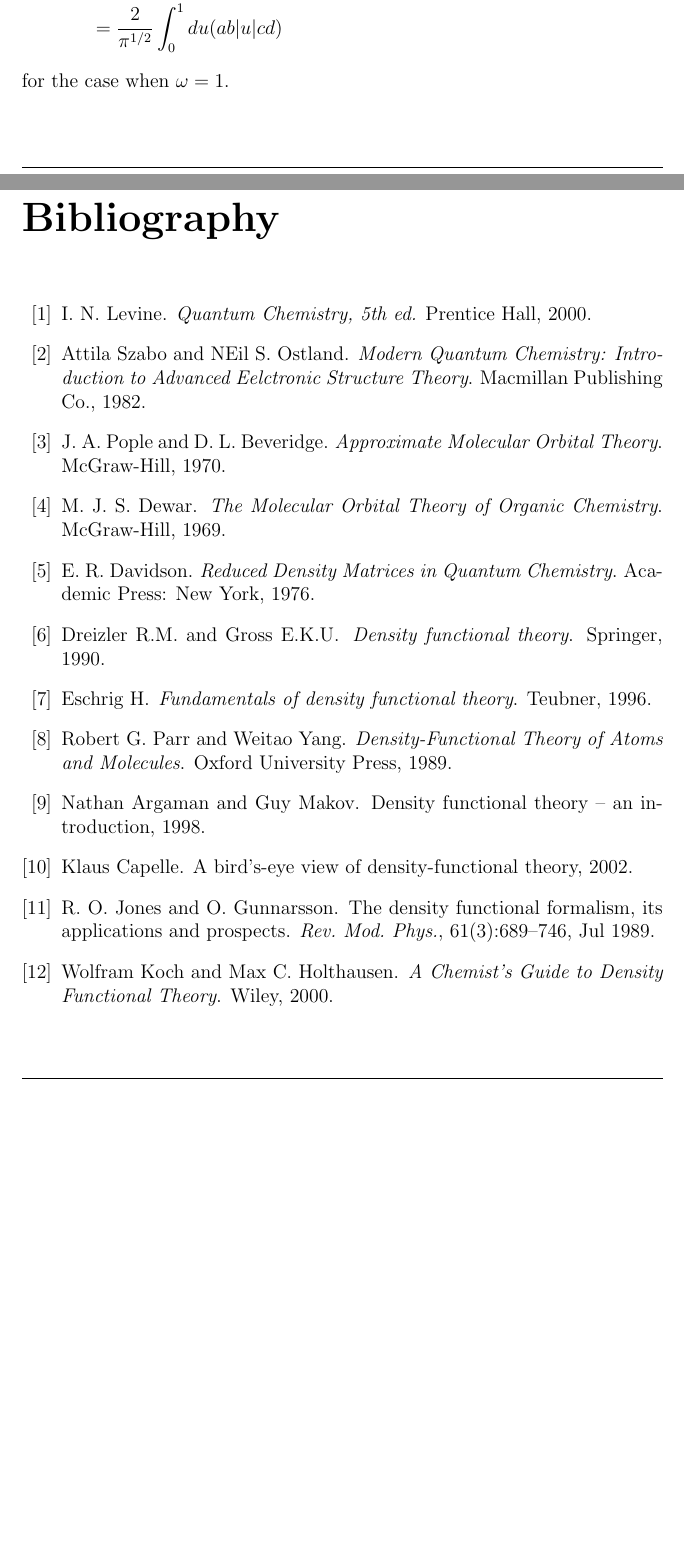
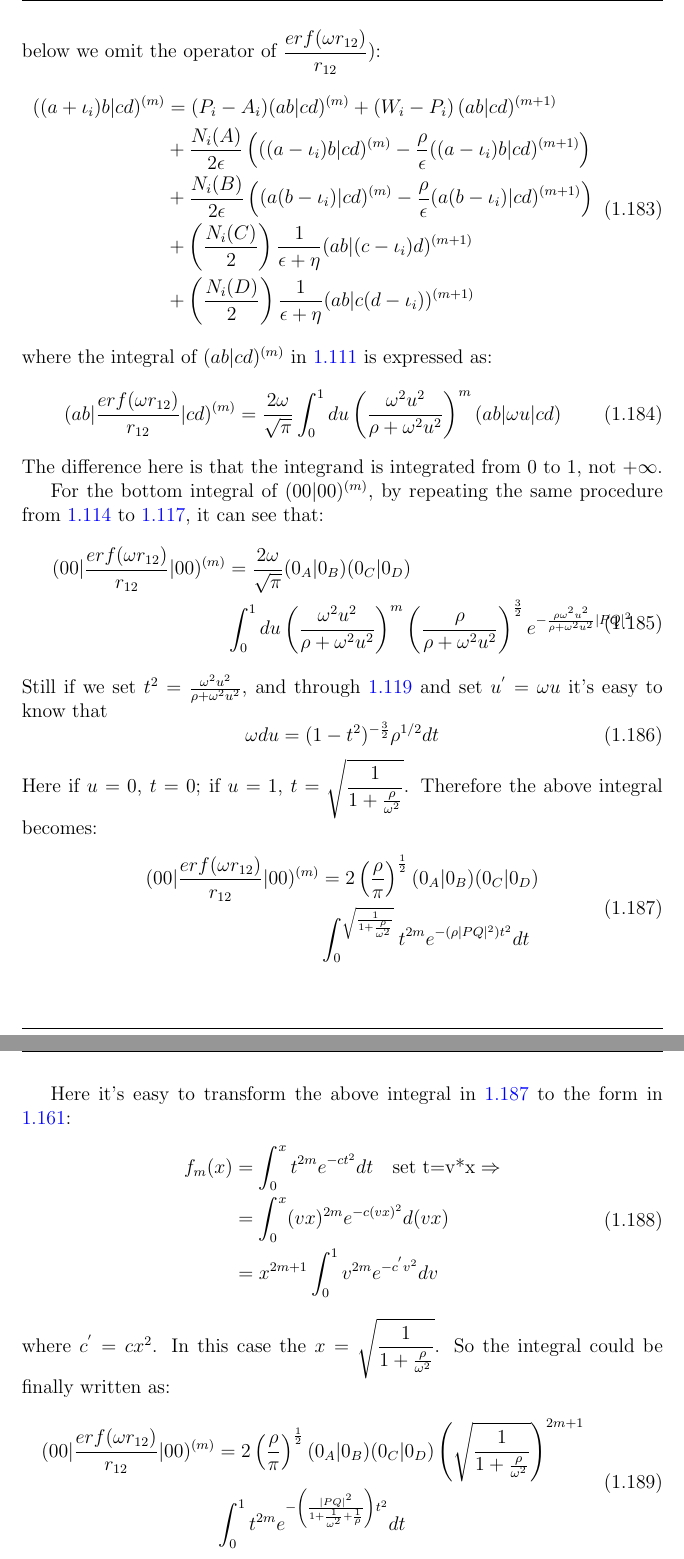
Before and after one commit to murfreesboro/fenglai-note, a LaTeX thesis (note.tex, which reads algorithm/technic/integral/erfc.tex): two parts of pages 142 and 143 of 147 before the commit and two parts of pages 55 and 56 of 59 after it, joined at a grey line, cut at the place of the change, the shorter picture padded with empty space. Compiled offline with pdfLaTeX.

Commit message:
update erfc.tex

```diff
--- a/algorithm/technic/integral/erfc.tex
+++ b/algorithm/technic/integral/erfc.tex
@@ -69,3 +66,77 @@ can be rewritten as for operator with erf function:
  \end{split}
 \end{equation}
-for the case when $\omega = 1$.
+Let's name $u^{'} = u\omega$. By repeating all of same procedure in \ref{os_eri} in terms of
+$u^{'}$, we can get the same recurrence relation for ERI as shown in \ref{OS_ERI_result}(here
+below we omit the operator of $\dfrac{erf(\omega r_{12})}{r_{12}}$):
+\begin{equation}
+ \begin{split}
+((a+\iota_{i})b|cd)^{(m)} &= (P_{i} - A_{i})(ab|cd)^{(m)} +
+\left(W_{i} -P_{i}\right)(ab|cd)^{(m+1)} \\
+&+\frac{N_{i}(A)}{2\epsilon}\left(((a-\iota_{i})b|cd)^{(m)}-\frac{\rho}{
+\epsilon }((a-\iota_{i})b|cd)^{(m+1)}\right)  \\
+&+\frac{N_{i}(B)}{2\epsilon}\left((a(b-\iota_{i})|cd)^{(m)}-\frac{\rho}{
+\epsilon }(a(b-\iota_{i})|cd)^{(m+1)}\right)  \\
+&+\left(\frac{N_{i}(C)}{2}\right)\frac{1}{\epsilon+\eta}
+(ab|(c-\iota_{i})d)^{(m+1)} \\
+&+\left(\frac{N_{i}(D)}{2}\right)\frac{1}{\epsilon+\eta}
+(ab|c(d-\iota_{i}))^{(m+1)}
+\end{split}
+\label{erf_coulomb_integral:8}
+\end{equation}
+where the integral of $(ab|cd)^{(m)}$ in \ref{OS_ERI_eq:28} is expressed as:
+\begin{equation}
+\label{erf_coulomb_integral:9}
+ (ab|\frac{erf(\omega r_{12})}{r_{12}}|cd)^{(m)} = \frac{2\omega}{\sqrt{\pi}}\int^{1}_{0} du \left(
+ \frac{\omega^{2}u^{2}}{\rho+\omega^{2}u^{2}}\right)^{m}(ab|\omega u|cd)
+\end{equation}
+The difference here is that the integrand is integrated from 0 to 1, not $+\infty$.
+
+For the bottom integral of $(00|00)^{(m)}$, by repeating the same procedure from
+\ref{OS_ERI_eq:30} to \ref{OS_ERI_eq:33}, it can see that:
+\begin{equation}
+ \begin{split}
+ (00|\frac{erf(\omega r_{12})}{r_{12}}|00)^{(m)} &=\frac{2\omega}{\sqrt{\pi}}(0_{A}|0_{B})(0_{C}|0_{D}) \\
+ &\int_{0}^{1} du \left( \frac{\omega^{2}u^{2}}{\rho+\omega^{2}u^{2}}\right)^{m}
+ \left(\frac{\rho}{\rho+\omega^{2}u^{2}}\right)^{\frac{3}{2}}
+ e^{-\frac{\rho \omega^{2}u^{2}}{\rho+ \omega^{2}u^{2}}|PQ|^{2}}
+ \end{split}
+\label{erf_coulomb_integral:10}
+\end{equation}
+Still if we set $t^{2} = \frac{\omega^{2}u^{2}}{\rho+ \omega^{2}u^{2}}$, and through
+\ref{OS_ERI_eq:35} and set $u^{'} = \omega u$ it's easy to know that
+\begin{equation}
+ \omega du = (1-t^{2})^{-\frac{3}{2}}\rho^{1/2} dt
+\end{equation}
+Here if $u=0$, $t = 0$; if $u = 1$, $t = \sqrt{\dfrac{1}{1+\frac{\rho}{\omega^{2}}}}$. Therefore
+the above integral becomes:
+\begin{equation}
+ \begin{split}
+ (00|\frac{erf(\omega r_{12})}{r_{12}}|00)^{(m)} &=
+ 2\left( \frac{\rho}{\pi}\right)^{\frac{1}{2}}(0_{A}|0_{B})(0_{C}|0_{D}) \\
+ &\int^{\sqrt{\frac{1}{1+\frac{\rho}{\omega^{2}}}}}_{0} t^{2m} e^{-(\rho|PQ|^{2})t^{2}} dt
+ \end{split}
+\label{erf_coulomb_integral:11}
+\end{equation}
+
+Here it's easy to transform the above integral in \ref{erf_coulomb_integral:11}
+to the form in \ref{fm_ssssm_fmt_eq:1}:
+\begin{equation}
+ \begin{split}
+  f_{m}(x) &= \int^{x}_{0} t^{2m} e^{-ct^{2}} dt \quad \text{set t=v*x} \Rightarrow\\
+           &= \int^{x}_{0} (vx)^{2m} e^{-c(vx)^{2}} d(vx) \\
+           &= x^{2m+1} \int_{0}^{1} v^{2m} e^{-c^{'}v^{2}} dv
+ \end{split}
+ \label{erf_coulomb_integral:12}
+\end{equation}
+where $c^{'} = cx^{2}$. In this case the $x = \sqrt{\dfrac{1}{1+\frac{\rho}{\omega^{2}}}}$. So the integral
+could be finally written as:
+\begin{equation}
+ \begin{split}
+ (00|\frac{erf(\omega r_{12})}{r_{12}}|00)^{(m)} &=
+ 2\left( \frac{\rho}{\pi}\right)^{\frac{1}{2}}(0_{A}|0_{B})(0_{C}|0_{D})
+ \left( \sqrt{\dfrac{1}{1+\frac{\rho}{\omega^{2}}}}\right)^{2m+1}  \\
+ &\int^{1}_{0} t^{2m} e^{-\left( \frac{|PQ|^{2}}{1+\frac{1}{\omega^{2}} +
+ \frac{1}{\rho}}\right) t^{2}} dt
+ \end{split}
+\label{erf_coulomb_integral:13}
+\end{equation}
```
Also changed, not shown: algorithm/technic/integral/fm.tex (+1 -0 lines), algorithm/technic/integral/os.tex (+1 -0 lines), note.tex (+3 -3 lines), algorithm/technic/integral/erfc.tex (35 more changed lines).
